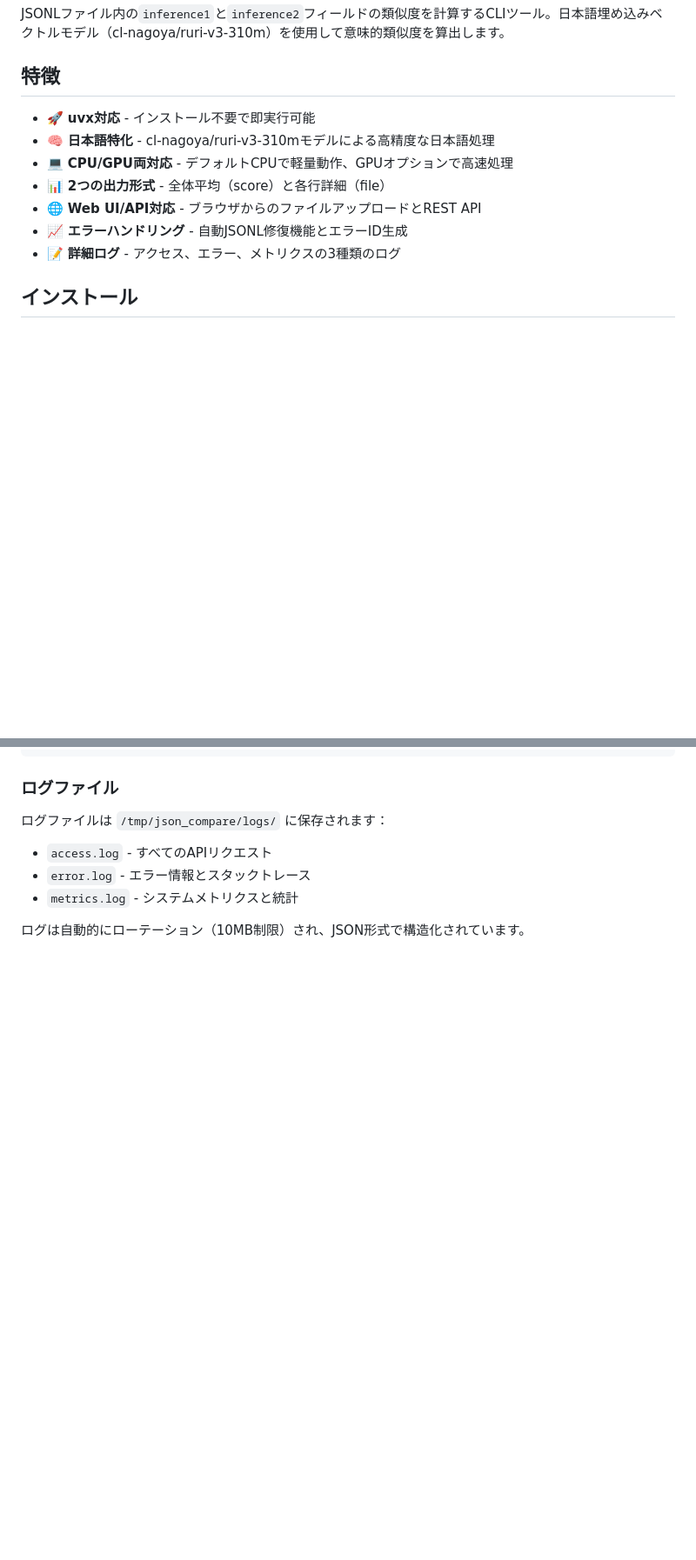
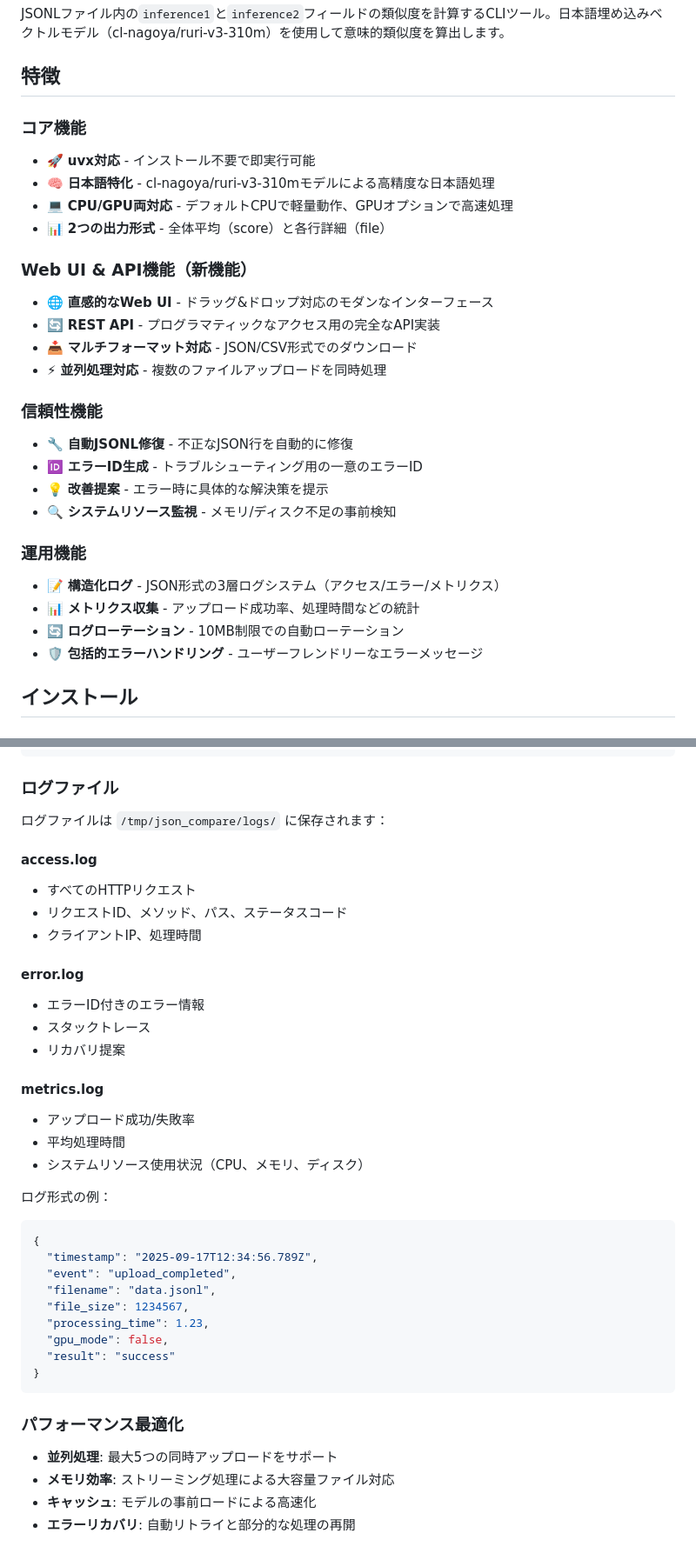
Before and after one commit to kabayan/json_compare, a Markdown page: README.md, 2 parts joined by grey strips. Shown at 87% size. GitHub-like rendering; blank space fills up the shorter version.

````diff
--- a/README.md
+++ b/README.md
@@ -4,13 +4,29 @@ JSONLファイル内の`inference1`と`inference2`フィールドの類似度を
 
 ## 特徴
 
+### コア機能
 - 🚀 **uvx対応** - インストール不要で即実行可能
 - 🧠 **日本語特化** - cl-nagoya/ruri-v3-310mモデルによる高精度な日本語処理
 - 💻 **CPU/GPU両対応** - デフォルトCPUで軽量動作、GPUオプションで高速処理
 - 📊 **2つの出力形式** - 全体平均（score）と各行詳細（file）
-- 🌐 **Web UI/API対応** - ブラウザからのファイルアップロードとREST API
-- 📈 **エラーハンドリング** - 自動JSONL修復機能とエラーID生成
-- 📝 **詳細ログ** - アクセス、エラー、メトリクスの3種類のログ
+
+### Web UI & API機能（新機能）
+- 🌐 **直感的なWeb UI** - ドラッグ&ドロップ対応のモダンなインターフェース
+- 🔄 **REST API** - プログラマティックなアクセス用の完全なAPI実装
+- 📥 **マルチフォーマット対応** - JSON/CSV形式でのダウンロード
+- ⚡ **並列処理対応** - 複数のファイルアップロードを同時処理
+
+### 信頼性機能
+- 🔧 **自動JSONL修復** - 不正なJSON行を自動的に修復
+- 🆔 **エラーID生成** - トラブルシューティング用の一意のエラーID
+- 💡 **改善提案** - エラー時に具体的な解決策を提示
+- 🔍 **システムリソース監視** - メモリ/ディスク不足の事前検知
+
+### 運用機能
+- 📝 **構造化ログ** - JSON形式の3層ログシステム（アクセス/エラー/メトリクス）
+- 📊 **メトリクス収集** - アップロード成功率、処理時間などの統計
+- 🔄 **ログローテーション** - 10MB制限での自動ローテーション
+- 🛡️ **包括的エラーハンドリング** - ユーザーフレンドリーなエラーメッセージ
 
 ## インストール
 
@@ -296,8 +372,37 @@ json_compare/
 
 ログファイルは `/tmp/json_compare/logs/` に保存されます：
 
-- `access.log` - すべてのAPIリクエスト
-- `error.log` - エラー情報とスタックトレース
-- `metrics.log` - システムメトリクスと統計
+#### access.log
+- すべてのHTTPリクエスト
+- リクエストID、メソッド、パス、ステータスコード
+- クライアントIP、処理時間
 
-ログは自動的にローテーション（10MB制限）され、JSON形式で構造化されています。
+#### error.log
+- エラーID付きのエラー情報
+- スタックトレース
+- リカバリ提案
+
+#### metrics.log
+- アップロード成功/失敗率
+- 平均処理時間
+- システムリソース使用状況（CPU、メモリ、ディスク）
+
+ログ形式の例：
+```json
+{
+  "timestamp": "2025-09-17T12:34:56.789Z",
+  "event": "upload_completed",
+  "filename": "data.jsonl",
+  "file_size": 1234567,
+  "processing_time": 1.23,
+  "gpu_mode": false,
+  "result": "success"
+}
+```
+
+### パフォーマンス最適化
+
+- **並列処理**: 最大5つの同時アップロードをサポート
+- **メモリ効率**: ストリーミング処理による大容量ファイル対応
+- **キャッシュ**: モデルの事前ロードによる高速化
+- **エラーリカバリ**: 自動リトライと部分的な処理の再開
````
Also changed, not shown: other parts of README.md (+66 -6 lines).
